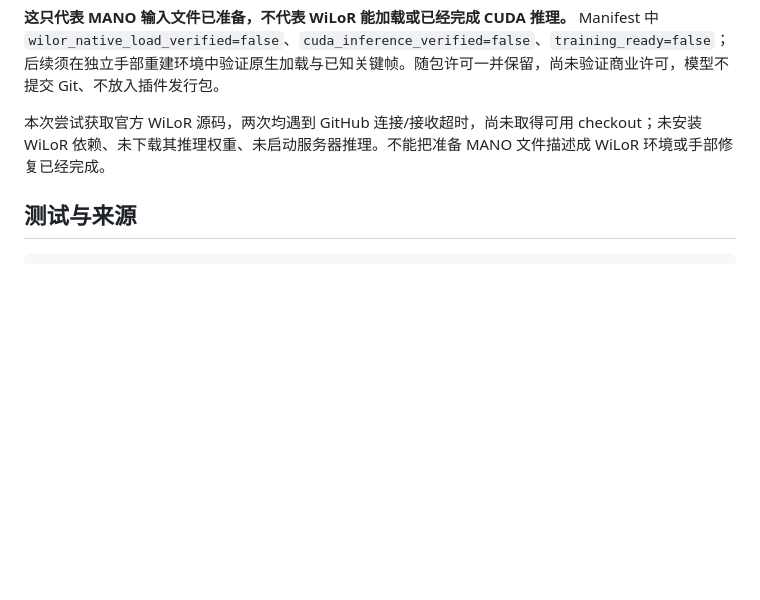
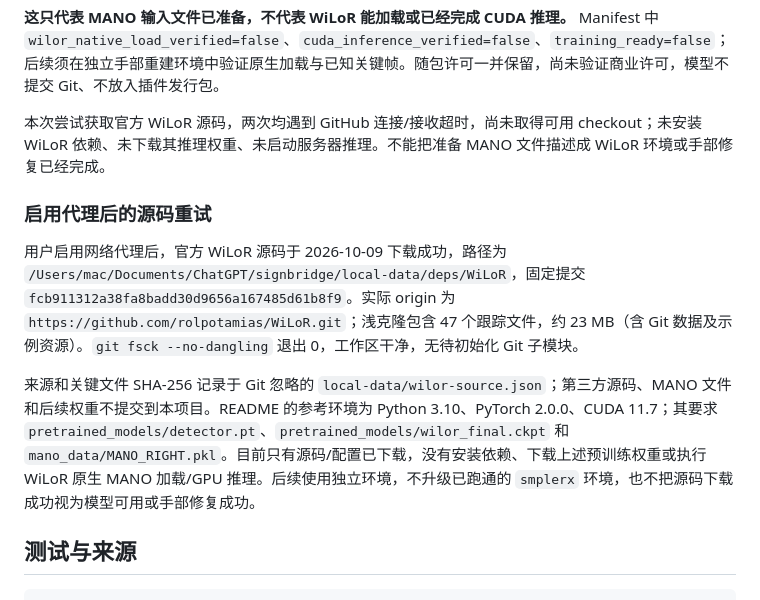
Before and after one commit to feifei9126/signbridge, a Markdown page: docs/sign-language-motion.md, the part around the change. Drawn GitHub-style; blank space fills up the shorter version.

Commit message:
docs(data): record pinned WiLoR source download

````diff
--- a/docs/sign-language-motion.md
+++ b/docs/sign-language-motion.md
@@ -370,6 +370,12 @@ GPU 手动复现入口如下（输出目录必须新建）：
 
 本次尝试获取官方 WiLoR 源码，两次均遇到 GitHub 连接/接收超时，尚未取得可用 checkout；未安装 WiLoR 依赖、未下载其推理权重、未启动服务器推理。不能把准备 MANO 文件描述成 WiLoR 环境或手部修复已经完成。
 
+### 启用代理后的源码重试
+
+用户启用网络代理后，官方 WiLoR 源码于 2026-10-09 下载成功，路径为 `/Users/mac/Documents/ChatGPT/signbridge/local-data/deps/WiLoR`，固定提交 `fcb911312a38fa8badd30d9656a167485d61b8f9`。实际 origin 为 `https://github.com/rolpotamias/WiLoR.git`；浅克隆包含 47 个跟踪文件，约 23 MB（含 Git 数据及示例资源）。`git fsck --no-dangling` 退出 0，工作区干净，无待初始化 Git 子模块。
+
+来源和关键文件 SHA-256 记录于 Git 忽略的 `local-data/wilor-source.json`；第三方源码、MANO 文件和后续权重不提交到本项目。README 的参考环境为 Python 3.10、PyTorch 2.0.0、CUDA 11.7；其要求 `pretrained_models/detector.pt`、`pretrained_models/wilor_final.ckpt` 和 `mano_data/MANO_RIGHT.pkl`。目前只有源码/配置已下载，没有安装依赖、下载上述预训练权重或执行 WiLoR 原生 MANO 加载/GPU 推理。后续使用独立环境，不升级已跑通的 `smplerx` 环境，也不把源码下载成功视为模型可用或手部修复成功。
+
 ## 测试与来源
 
 ```bash
````
